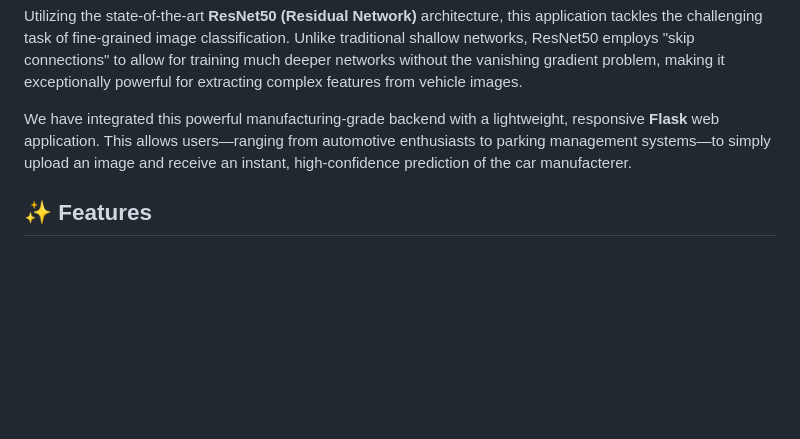
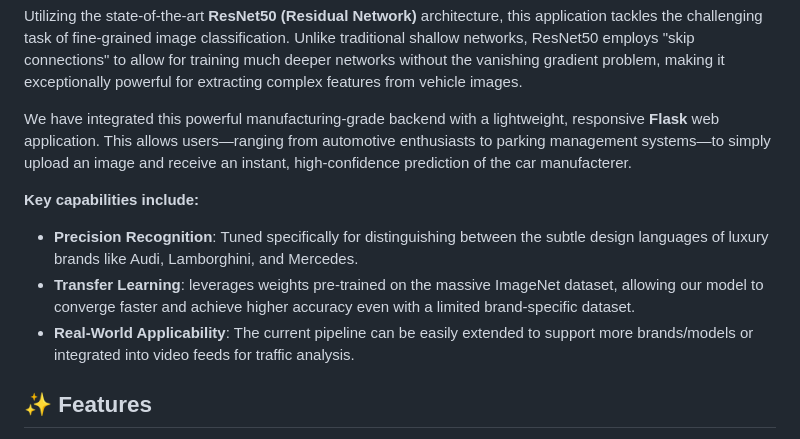
Before and after one commit to Arnab-Ghosh7/Deep_Learning_Car_Brand, a Markdown page: README.md, the part around the change. GitHub-like rendering; blank space fills up the shorter version.

```diff
--- a/README.md
+++ b/README.md
@@ -24,6 +24,10 @@ Utilizing the state-of-the-art **ResNet50 (Residual Network)** architecture, thi
 
 We have integrated this powerful manufacturing-grade backend with a lightweight, responsive **Flask** web application. This allows users—ranging from automotive enthusiasts to parking management systems—to simply upload an image and receive an instant, high-confidence prediction of the car manufacterer.
 
+**Key capabilities include:**
+*   **Precision Recognition**: Tuned specifically for distinguishing between the subtle design languages of luxury brands like Audi, Lamborghini, and Mercedes.
+*   **Transfer Learning**: leverages weights pre-trained on the massive ImageNet dataset, allowing our model to converge faster and achieve higher accuracy even with a limited brand-specific dataset.
+*   **Real-World Applicability**: The current pipeline can be easily extended to support more brands/models or integrated into video feeds for traffic analysis.
 
 
 ## ✨ Features
```
